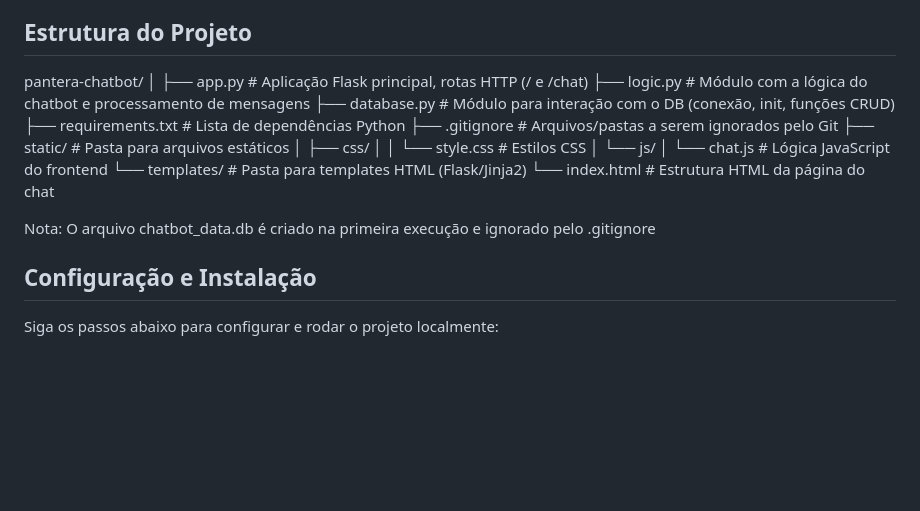
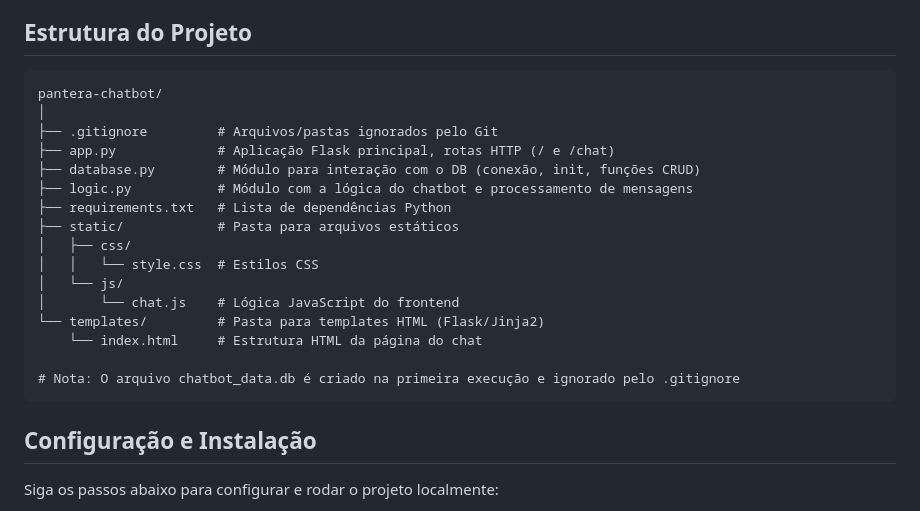
Before and after one commit to Israel-Matheus/pantera-chatbot, a Markdown page: README.md, the part around the change. Rendered like a GitHub page; blank space fills up the shorter version.

````diff
--- a/README.md
+++ b/README.md
@@ -32,22 +32,25 @@
 * **Outros:** uuid (para IDs de sessão), re (Expressões Regulares)
 
 ## Estrutura do Projeto
+
+```
 pantera-chatbot/
 │
+├── .gitignore         # Arquivos/pastas ignorados pelo Git
 ├── app.py             # Aplicação Flask principal, rotas HTTP (/ e /chat)
+├── database.py        # Módulo para interação com o DB (conexão, init, funções CRUD)
 ├── logic.py           # Módulo com a lógica do chatbot e processamento de mensagens
-├── database.py        # Módulo para interação com o DB (conexão, init, funções CRUD)
 ├── requirements.txt   # Lista de dependências Python
-├── .gitignore         # Arquivos/pastas a serem ignorados pelo Git
 ├── static/            # Pasta para arquivos estáticos
 │   ├── css/
 │   │   └── style.css  # Estilos CSS
 │   └── js/
 │       └── chat.js    # Lógica JavaScript do frontend
 └── templates/         # Pasta para templates HTML (Flask/Jinja2)
-└── index.html     # Estrutura HTML da página do chat
+    └── index.html     # Estrutura HTML da página do chat
 
-Nota: O arquivo chatbot_data.db é criado na primeira execução e ignorado pelo .gitignore
+# Nota: O arquivo chatbot_data.db é criado na primeira execução e ignorado pelo .gitignore
+```
 
 ## Configuração e Instalação
 
````
